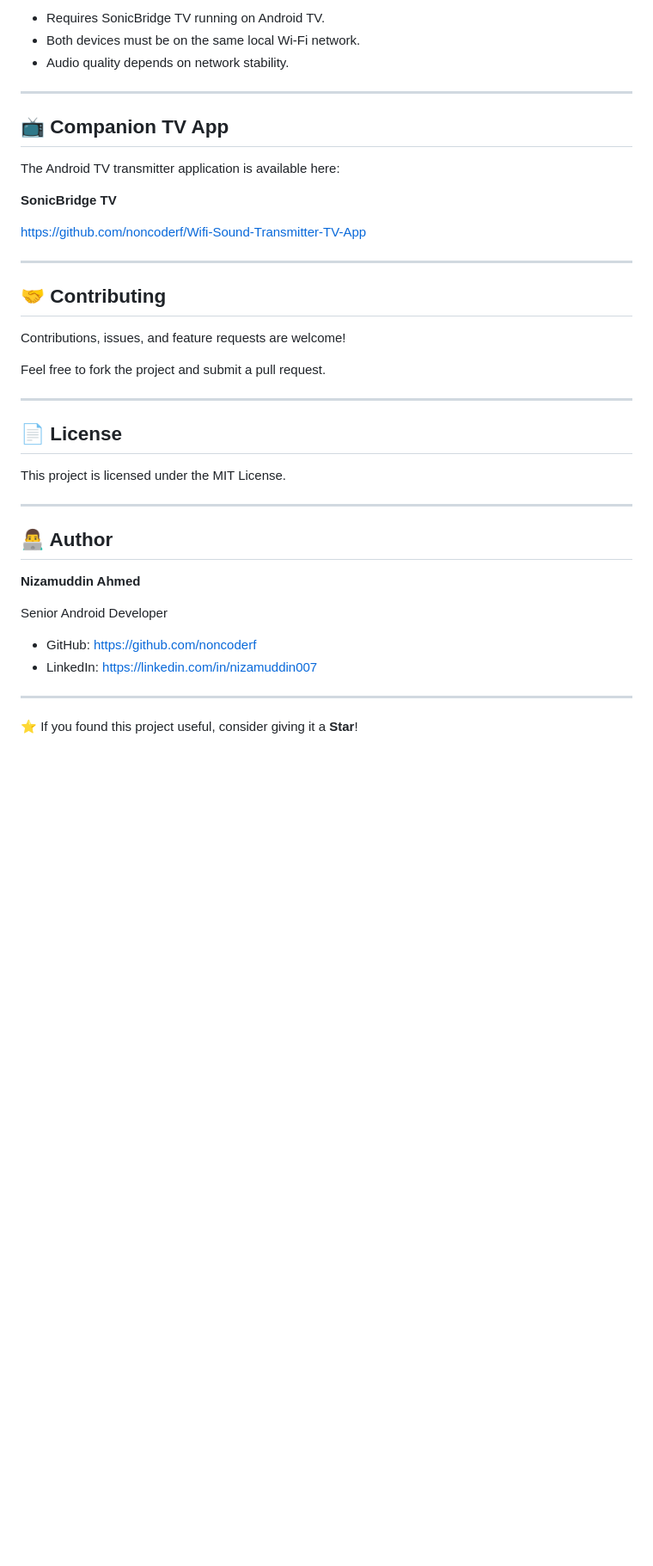
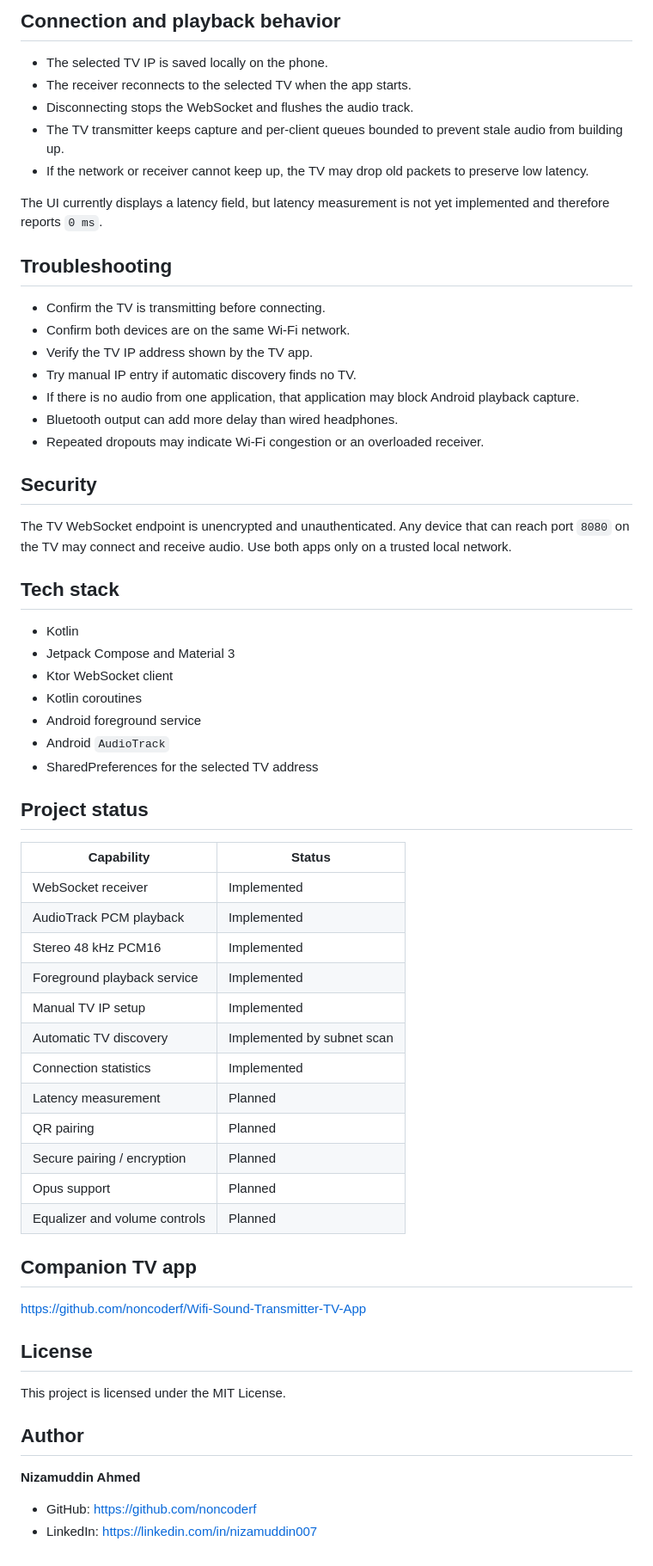
Before and after one commit to NonCoderF/Sonic-Bridge, a Markdown page: README.md, the part around one of its changes. Shown at 86% size. Rendered like a GitHub page; blank space fills up the shorter version.

```diff
--- a/README.md
+++ b/README.md
@@ -170,43 +133,72 @@ ws://192.168.1.16:8080/audio
 
-- Requires SonicBridge TV running on Android TV.
-- Both devices must be on the same local Wi-Fi network.
-- Audio quality depends on network stability.
+## Connection and playback behavior
 
----
+- The selected TV IP is saved locally on the phone.
+- The receiver reconnects to the selected TV when the app starts.
+- Disconnecting stops the WebSocket and flushes the audio track.
+- The TV transmitter keeps capture and per-client queues bounded to prevent
+  stale audio from building up.
+- If the network or receiver cannot keep up, the TV may drop old packets to
+  preserve low latency.
 
-## 📺 Companion TV App
+The UI currently displays a latency field, but latency measurement is not yet
+implemented and therefore reports `0 ms`.
 
-The Android TV transmitter application is available here:
+## Troubleshooting
 
-**SonicBridge TV**
+- Confirm the TV is transmitting before connecting.
+- Confirm both devices are on the same Wi-Fi network.
+- Verify the TV IP address shown by the TV app.
+- Try manual IP entry if automatic discovery finds no TV.
+- If there is no audio from one application, that application may block
+  Android playback capture.
+- Bluetooth output can add more delay than wired headphones.
+- Repeated dropouts may indicate Wi-Fi congestion or an overloaded receiver.
+
+## Security
+
+The TV WebSocket endpoint is unencrypted and unauthenticated. Any device that
+can reach port `8080` on the TV may connect and receive audio. Use both apps
+only on a trusted local network.
+
+## Tech stack
+
+- Kotlin
+- Jetpack Compose and Material 3
+- Ktor WebSocket client
+- Kotlin coroutines
+- Android foreground service
+- Android `AudioTrack`
+- SharedPreferences for the selected TV address
+
+## Project status
+
+| Capability | Status |
+|---|---|
+| WebSocket receiver | Implemented |
+| AudioTrack PCM playback | Implemented |
+| Stereo 48 kHz PCM16 | Implemented |
+| Foreground playback service | Implemented |
+| Manual TV IP setup | Implemented |
+| Automatic TV discovery | Implemented by subnet scan |
+| Connection statistics | Implemented |
+| Latency measurement | Planned |
+| QR pairing | Planned |
+| Secure pairing / encryption | Planned |
+| Opus support | Planned |
+| Equalizer and volume controls | Planned |
+
+## Companion TV app
 
 https://github.com/noncoderf/Wifi-Sound-Transmitter-TV-App
 
----
-
-## 🤝 Contributing
-
-Contributions, issues, and feature requests are welcome!
-
-Feel free to fork the project and submit a pull request.
-
----
-
-## 📄 License
+## License
 
 This project is licensed under the MIT License.
 
----
-
-## 👨‍💻 Author
+## Author
 
 **Nizamuddin Ahmed**
 
-Senior Android Developer
-
 - GitHub: https://github.com/noncoderf
 - LinkedIn: https://linkedin.com/in/nizamuddin007
-
----
-
-⭐ If you found this project useful, consider giving it a **Star**!
```
Also changed, not shown: other parts of README.md (+96 -133 lines).
